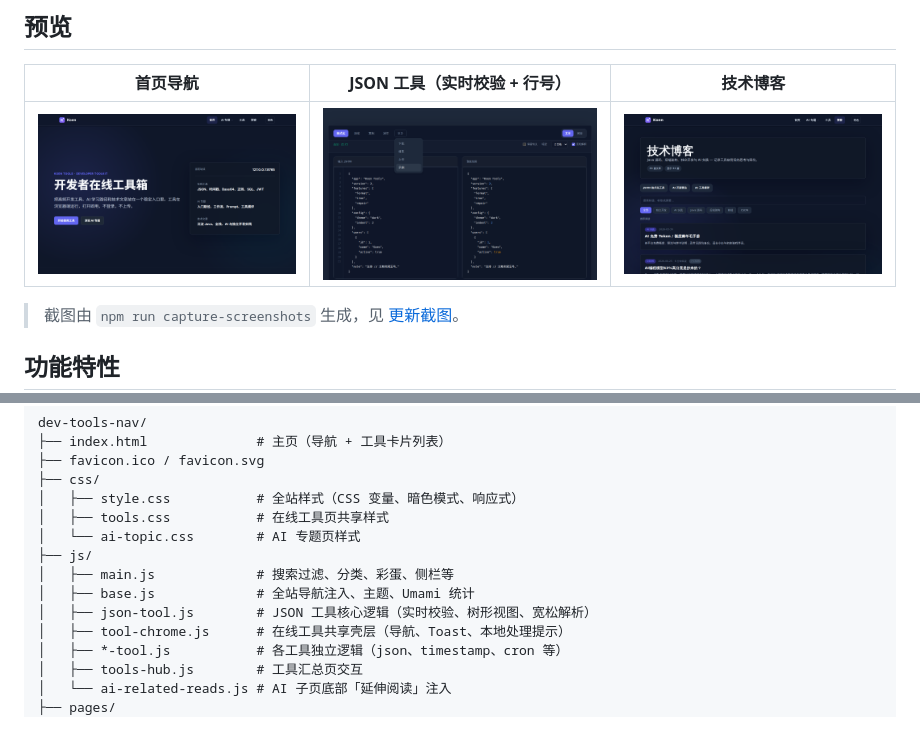
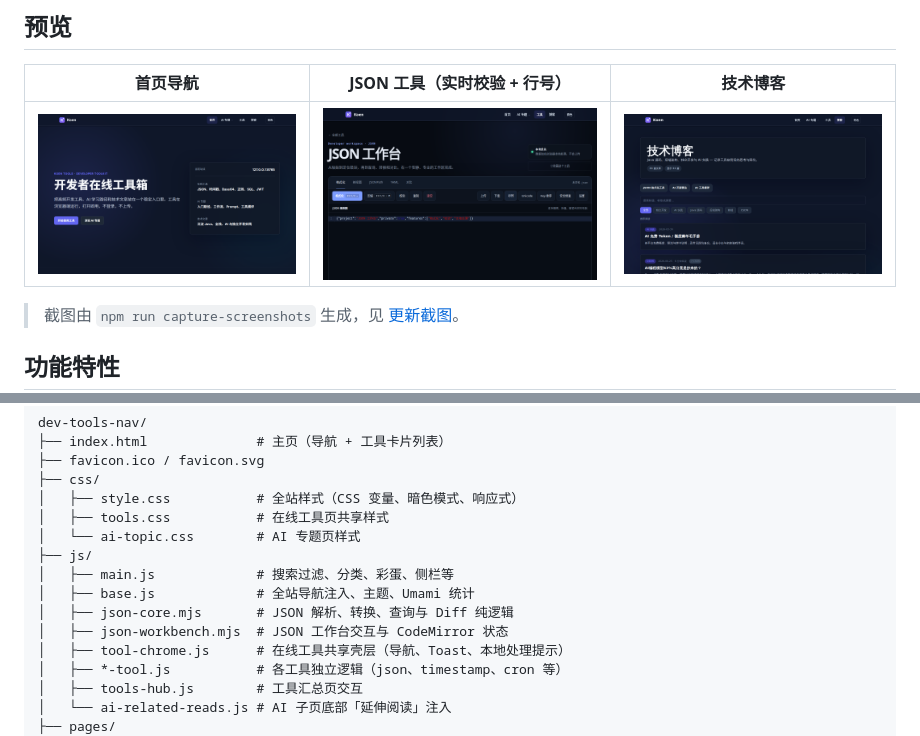
Before and after one commit to SongYuanKun/dev-tools-nav, a Markdown page: README.md, 2 parts joined by grey strips. Drawn GitHub-style; pictures changed too: assets/screenshot-json-tool.png.

Commit message:
feat: cut over legacy JSON routes

```diff
--- a/README.md
+++ b/README.md
@@ -76,7 +76,8 @@ dev-tools-nav/
 ├── js/
 │   ├── main.js             # 搜索过滤、分类、彩蛋、侧栏等
 │   ├── base.js             # 全站导航注入、主题、Umami 统计
-│   ├── json-tool.js        # JSON 工具核心逻辑（实时校验、树形视图、宽松解析）
+│   ├── json-core.mjs       # JSON 解析、转换、查询与 Diff 纯逻辑
+│   ├── json-workbench.mjs  # JSON 工作台交互与 CodeMirror 状态
 │   ├── tool-chrome.js      # 在线工具共享壳层（导航、Toast、本地处理提示）
 │   ├── *-tool.js           # 各工具独立逻辑（json、timestamp、cron 等）
 │   ├── tools-hub.js        # 工具汇总页交互
```
Also changed, not shown: 12 other files.
